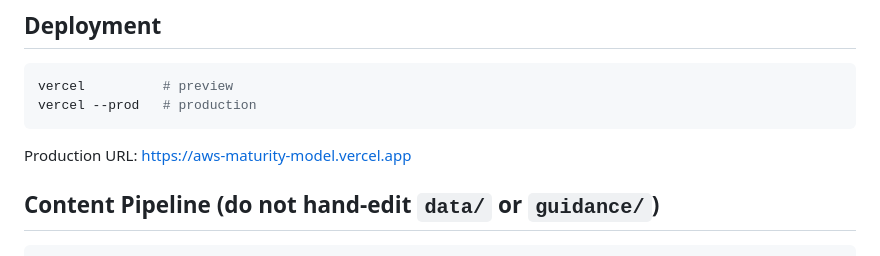
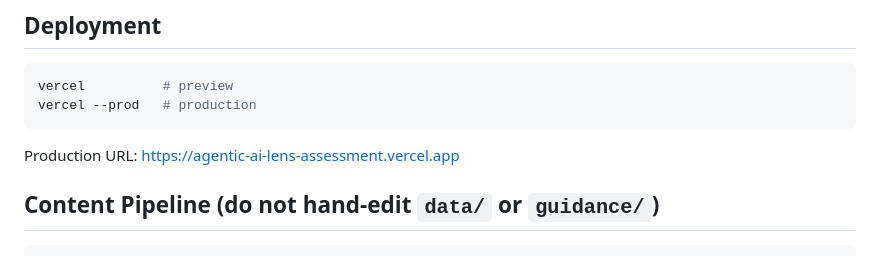
Before and after one commit to lep511/maturity-model-agentic-ai, a Markdown page: CLAUDE.md, the part around the change. GitHub-like rendering.

````diff
--- a/CLAUDE.md
+++ b/CLAUDE.md
@@ -25,7 +25,7 @@ vercel          # preview
 vercel --prod   # production
 ```
 
-Production URL: https://aws-maturity-model.vercel.app
+Production URL: https://agentic-ai-lens-assessment.vercel.app
 
 ## Content Pipeline (do not hand-edit `data/` or `guidance/`)
 
````
Also changed, not shown: README.md (+4 -4 lines).
